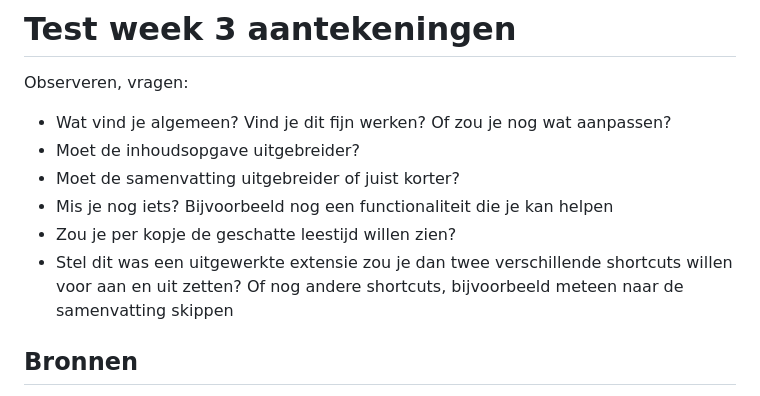
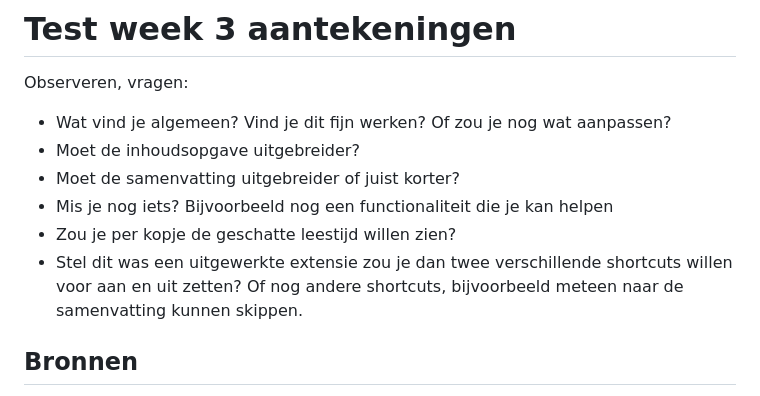
Before and after one commit to jadmi/HCD-minorWeb, a Markdown page: README.md, the part around the change. Rendered like a GitHub page.

```diff
--- a/README.md
+++ b/README.md
@@ -122,7 +122,7 @@ Observeren, vragen:
 - Moet de samenvatting uitgebreider of juist korter?
 - Mis je nog iets? Bijvoorbeeld nog een functionaliteit die je kan helpen
 - Zou je per kopje de geschatte leestijd willen zien?
-- Stel dit was een uitgewerkte extensie zou je dan twee verschillende shortcuts willen voor aan en uit zetten? Of nog andere shortcuts, bijvoorbeeld meteen naar de samenvatting skippen
+- Stel dit was een uitgewerkte extensie zou je dan twee verschillende shortcuts willen voor aan en uit zetten? Of nog andere shortcuts, bijvoorbeeld meteen naar de samenvatting kunnen skippen.
 
 
 
```
